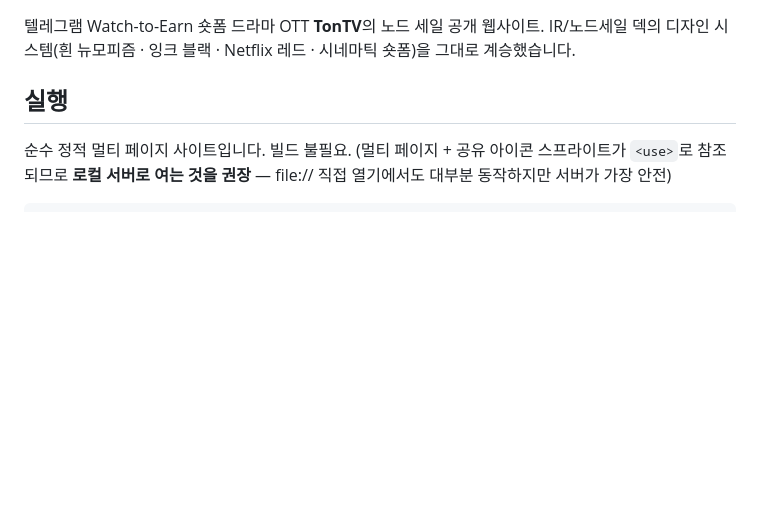
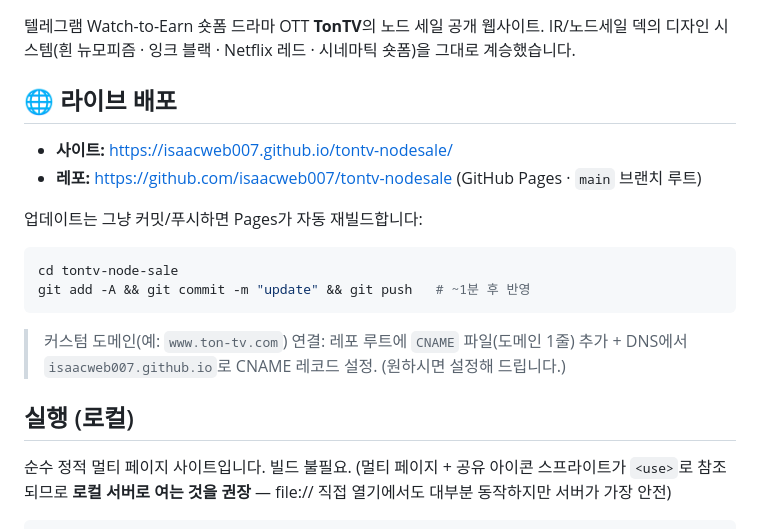
Before and after one commit to isaacweb007/tontv-nodesale, a Markdown page: README.md, the part around the change. GitHub-like rendering; blank space fills up the shorter version.

Commit message:
docs: add live deployment URL + update workflow to README
Co-Authored-By: Claude Opus 4.8 (1M context) <noreply@anthropic.com>

````diff
--- a/README.md
+++ b/README.md
@@ -3,7 +3,19 @@
 텔레그램 Watch-to-Earn 숏폼 드라마 OTT **TonTV**의 노드 세일 공개 웹사이트.
 IR/노드세일 덱의 디자인 시스템(흰 뉴모피즘 · 잉크 블랙 · Netflix 레드 · 시네마틱 숏폼)을 그대로 계승했습니다.
 
-## 실행
+## 🌐 라이브 배포
+
+- **사이트:** https://isaacweb007.github.io/tontv-nodesale/
+- **레포:** https://github.com/isaacweb007/tontv-nodesale (GitHub Pages · `main` 브랜치 루트)
+
+업데이트는 그냥 커밋/푸시하면 Pages가 자동 재빌드합니다:
+```bash
+cd tontv-node-sale
+git add -A && git commit -m "update" && git push   # ~1분 후 반영
+```
+> 커스텀 도메인(예: `www.ton-tv.com`) 연결: 레포 루트에 `CNAME` 파일(도메인 1줄) 추가 + DNS에서 `isaacweb007.github.io`로 CNAME 레코드 설정. (원하시면 설정해 드립니다.)
+
+## 실행 (로컬)
 
 순수 정적 멀티 페이지 사이트입니다. 빌드 불필요. (멀티 페이지 + 공유 아이콘 스프라이트가 `<use>`로 참조되므로 **로컬 서버로 여는 것을 권장** — file:// 직접 열기에서도 대부분 동작하지만 서버가 가장 안전)
 
````
